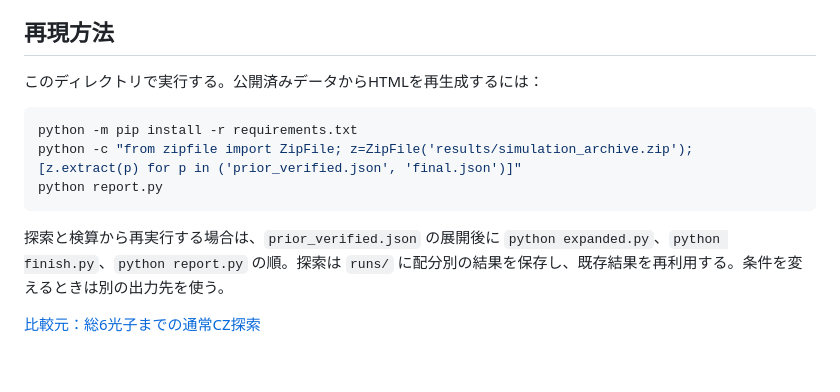
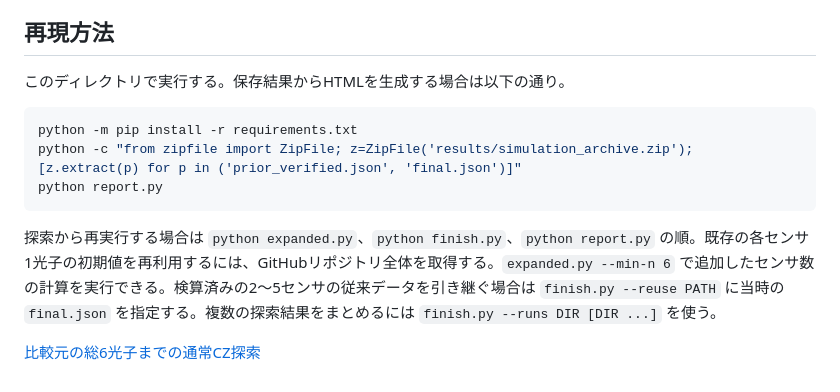
Before and after one commit to hamaneru25/research, a Markdown page: expanded_weighted_allocation_N2_5_L8/README.md, the part around one of its changes. Drawn GitHub-style.

````diff
--- a/expanded_weighted_allocation_N2_5_L8/README.md
+++ b/expanded_weighted_allocation_N2_5_L8/README.md
@@ -28,7 +41,7 @@
 
 ## 再現方法
 
-このディレクトリで実行する。公開済みデータからHTMLを再生成するには：
+このディレクトリで実行する。保存結果からHTMLを生成する場合は以下の通り。
 
 ```sh
 python -m pip install -r requirements.txt
@@ -36,6 +49,6 @@ python -c "from zipfile import ZipFile; z=ZipFile('results/simulation_archive.zi
 python report.py
 ```
 
-探索と検算から再実行する場合は、`prior_verified.json` の展開後に `python expanded.py`、`python finish.py`、`python report.py` の順。探索は `runs/` に配分別の結果を保存し、既存結果を再利用する。条件を変えるときは別の出力先を使う。
+探索から再実行する場合は `python expanded.py`、`python finish.py`、`python report.py` の順。既存の各センサ1光子の初期値を再利用するには、GitHubリポジトリ全体を取得する。`expanded.py --min-n 6` で追加したセンサ数の計算を実行できる。検算済みの2〜5センサの従来データを引き継ぐ場合は `finish.py --reuse PATH` に当時の `final.json` を指定する。複数の探索結果をまとめるには `finish.py --runs DIR [DIR ...]` を使う。
 
-[比較元：総6光子までの通常CZ探索](../multiphoton_allocation_N2_3_L6)
+[比較元の総6光子までの通常CZ探索](../multiphoton_allocation_N2_3_L6)
````
Also changed, not shown: other parts of expanded_weighted_allocation_N2_5_L8/README.md (+27 -14 lines), README.md (+2 -0 lines), expanded_weighted_allocation_N2_5_L8/results/efficiency.png, expanded_weighted_allocation_N2_5_L8/results/gain_vs_L6.png, 6 other files.
